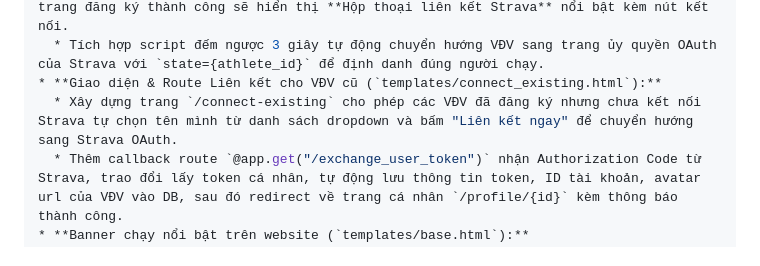
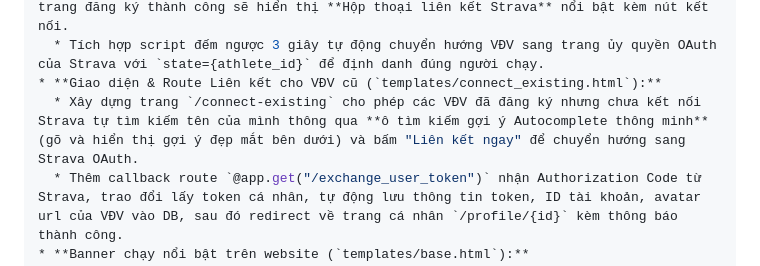
Before and after one commit to PhongNguyen618/SSO_HC, a Markdown page: walkthrough.md, the part around the change. Rendered like a GitHub page.

Commit message:
docs: cap nhat walkthrough ve Autocomplete Search Dropdown UI

```diff
--- a/walkthrough.md
+++ b/walkthrough.md
@@ -185,7 +185,7 @@ Chúng tôi đã bổ sung đầy đủ luồng uỷ quyền cá nhân (User Aut
   * Khi VĐV mới đăng ký (hoặc cập nhật thông tin giải đấu mà chưa có refresh token), trang đăng ký thành công sẽ hiển thị **Hộp thoại liên kết Strava** nổi bật kèm nút kết nối.
   * Tích hợp script đếm ngược 3 giây tự động chuyển hướng VĐV sang trang ủy quyền OAuth của Strava với `state={athlete_id}` để định danh đúng người chạy.
 * **Giao diện & Route Liên kết cho VĐV cũ (`templates/connect_existing.html`):**
-  * Xây dựng trang `/connect-existing` cho phép các VĐV đã đăng ký nhưng chưa kết nối Strava tự chọn tên mình từ danh sách dropdown và bấm "Liên kết ngay" để chuyển hướng sang Strava OAuth.
+  * Xây dựng trang `/connect-existing` cho phép các VĐV đã đăng ký nhưng chưa kết nối Strava tự tìm kiếm tên của mình thông qua **ô tìm kiếm gợi ý Autocomplete thông minh** (gõ và hiển thị gợi ý đẹp mắt bên dưới) và bấm "Liên kết ngay" để chuyển hướng sang Strava OAuth.
   * Thêm callback route `@app.get("/exchange_user_token")` nhận Authorization Code từ Strava, trao đổi lấy token cá nhân, tự động lưu thông tin token, ID tài khoản, avatar url của VĐV vào DB, sau đó redirect về trang cá nhân `/profile/{id}` kèm thông báo thành công.
 * **Banner chạy nổi bật trên website (`templates/base.html`):**
   * Tích hợp thanh banner chạy nổi bật màu vàng-cam phong cách Glassmorphism ở trên cùng mọi trang giao diện người dùng nếu cấu hình `user_auth_banner_show` được bật.
```
